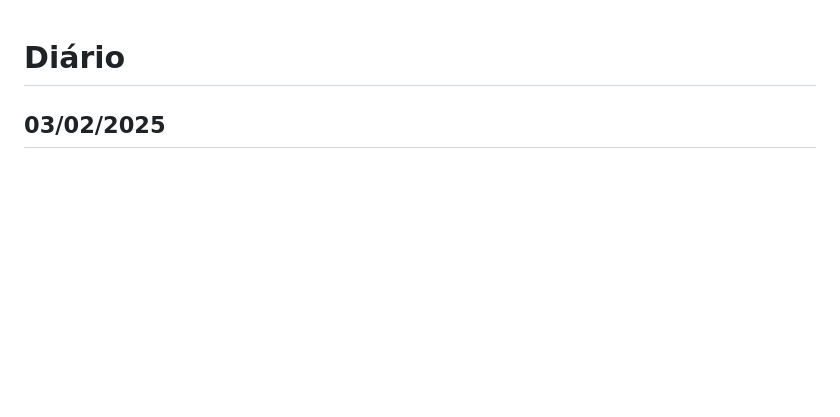
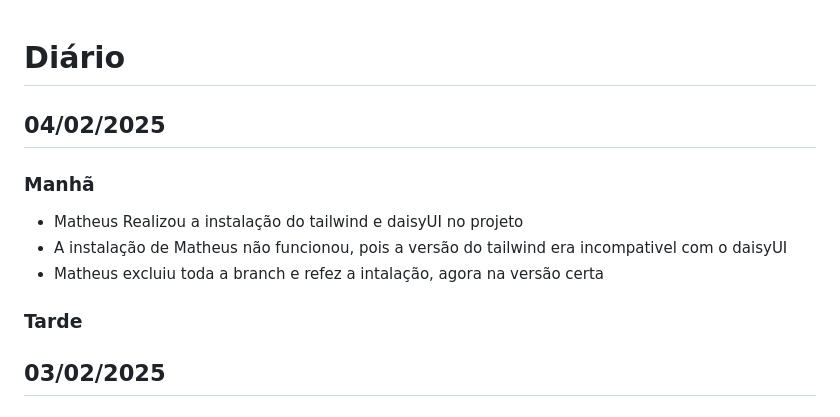
Before and after one commit to therapies-love-kids/modulo-avaliacao, a Markdown page: docs/md/diario.md, the part around the change. Rendered like a GitHub page; blank space fills up the shorter version.

Commit message:
MOD: 'dirario.md'

```diff
--- a/docs/md/diario.md
+++ b/docs/md/diario.md
@@ -1,4 +1,14 @@
 # Diário
+
+## 04/02/2025
+
+### Manhã
+
+- Matheus Realizou a instalação do tailwind e daisyUI no projeto
+- A instalação de Matheus não funcionou, pois a versão do tailwind era incompativel com o daisyUI
+- Matheus excluiu toda a branch e refez a intalação, agora na versão certa
+
+### Tarde
 
 ## 03/02/2025
 
```
